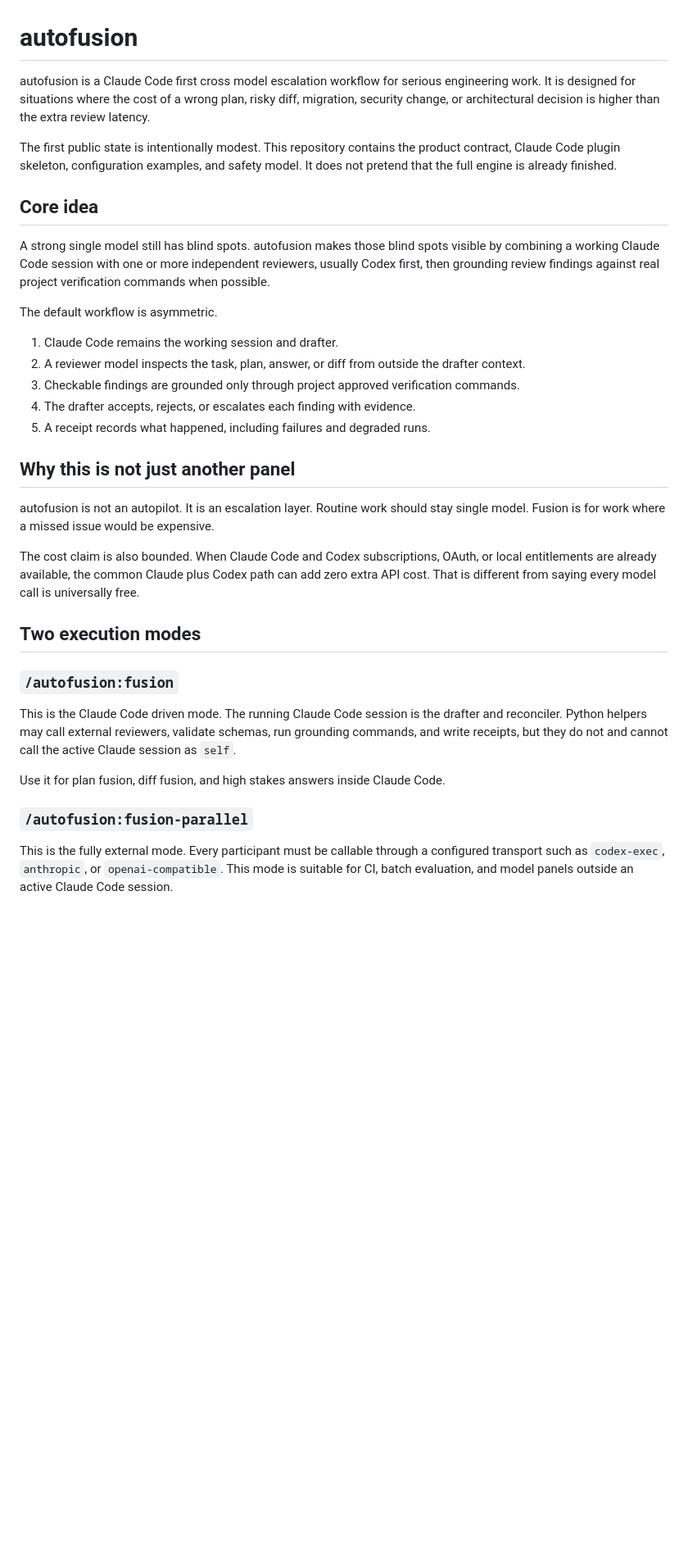
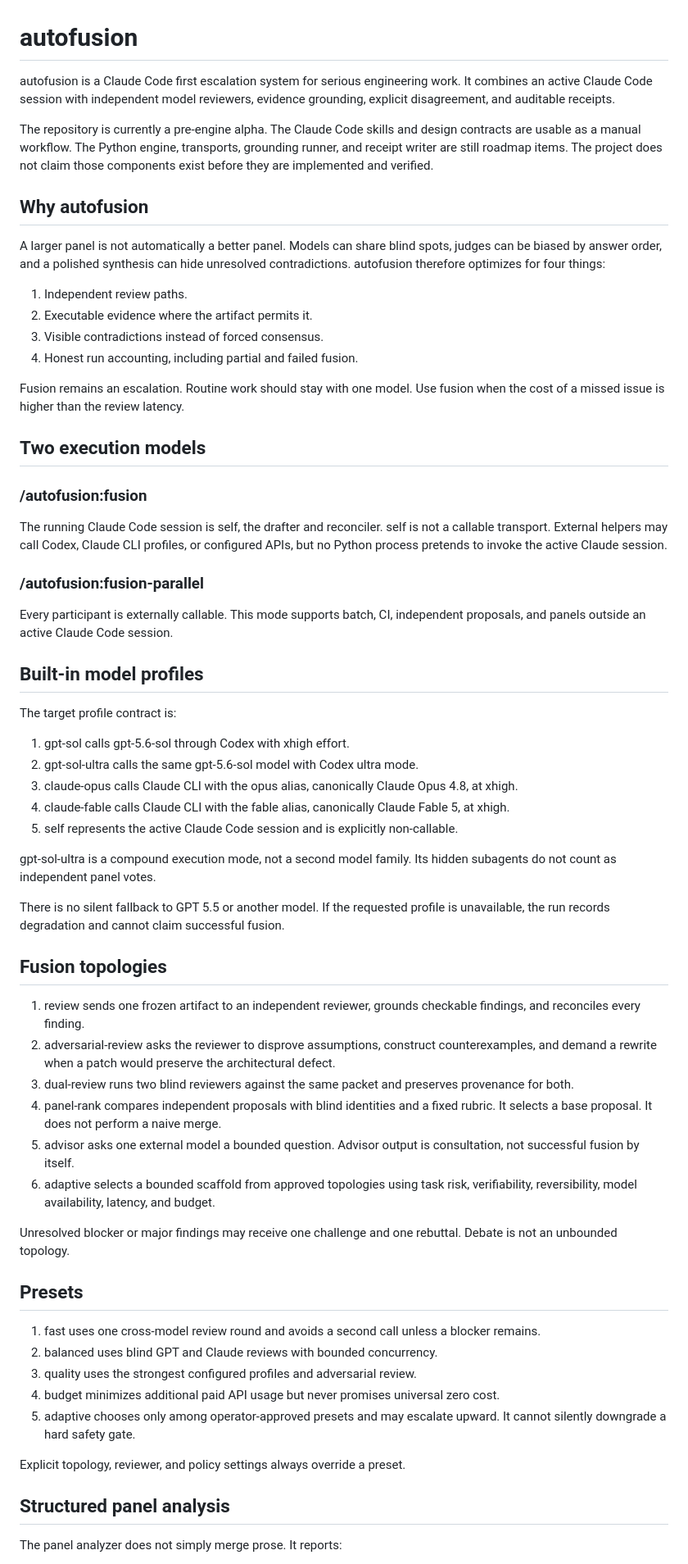
Before and after one commit to OnourImpram/autofusion, a Markdown page: README.md, the part around one of its changes. Shown at 82% size. GitHub-like rendering; blank space fills up the shorter version.

```diff
--- a/README.md
+++ b/README.md
@@ -1,35 +1,66 @@
 # autofusion
 
-autofusion is a Claude Code first cross model escalation workflow for serious engineering work. It is designed for situations where the cost of a wrong plan, risky diff, migration, security change, or architectural decision is higher than the extra review latency.
+autofusion is a Claude Code first escalation system for serious engineering work. It combines an active Claude Code session with independent model reviewers, evidence grounding, explicit disagreement, and auditable receipts.
 
-The first public state is intentionally modest. This repository contains the product contract, Claude Code plugin skeleton, configuration examples, and safety model. It does not pretend that the full engine is already finished.
+The repository is currently a pre-engine alpha. The Claude Code skills and design contracts are usable as a manual workflow. The Python engine, transports, grounding runner, and receipt writer are still roadmap items. The project does not claim those components exist before they are implemented and verified.
 
-## Core idea
+## Why autofusion
 
-A strong single model still has blind spots. autofusion makes those blind spots visible by combining a working Claude Code session with one or more independent reviewers, usually Codex first, then grounding review findings against real project verification commands when possible.
+A larger panel is not automatically a better panel. Models can share blind spots, judges can be biased by answer order, and a polished synthesis can hide unresolved contradictions. autofusion therefore optimizes for four things:
 
-The default workflow is asymmetric.
+1. Independent review paths.
+2. Executable evidence where the artifact permits it.
+3. Visible contradictions instead of forced consensus.
+4. Honest run accounting, including partial and failed fusion.
 
-1. Claude Code remains the working session and drafter.
-2. A reviewer model inspects the task, plan, answer, or diff from outside the drafter context.
-3. Checkable findings are grounded only through project approved verification commands.
-4. The drafter accepts, rejects, or escalates each finding with evidence.
-5. A receipt records what happened, including failures and degraded runs.
+Fusion remains an escalation. Routine work should stay with one model. Use fusion when the cost of a missed issue is higher than the review latency.
 
-## Why this is not just another panel
+## Two execution models
 
-autofusion is not an autopilot. It is an escalation layer. Routine work should stay single model. Fusion is for work where a missed issue would be expensive.
+### /autofusion:fusion
 
-The cost claim is also bounded. When Claude Code and Codex subscriptions, OAuth, or local entitlements are already available, the common Claude plus Codex path can add zero extra API cost. That is different from saying every model call is universally free.
+The running Claude Code session is self, the drafter and reconciler. self is not a callable transport. External helpers may call Codex, Claude CLI profiles, or configured APIs, but no Python process pretends to invoke the active Claude session.
 
-## Two execution modes
+### /autofusion:fusion-parallel
 
-### `/autofusion:fusion`
+Every participant is externally callable. This mode supports batch, CI, independent proposals, and panels outside an active Claude Code session.
 
-This is the Claude Code driven mode. The running Claude Code session is the drafter and reconciler. Python helpers may call external reviewers, validate schemas, run grounding commands, and write receipts, but they do not and cannot call the active Claude session as `self`.
+## Built-in model profiles
 
-Use it for plan fusion, diff fusion, and high stakes answers inside Claude Code.
+The target profile contract is:
 
-### `/autofusion:fusion-parallel`
+1. gpt-sol calls gpt-5.6-sol through Codex with xhigh effort.
+2. gpt-sol-ultra calls the same gpt-5.6-sol model with Codex ultra mode.
+3. claude-opus calls Claude CLI with the opus alias, canonically Claude Opus 4.8, at xhigh.
+4. claude-fable calls Claude CLI with the fable alias, canonically Claude Fable 5, at xhigh.
+5. self represents the active Claude Code session and is explicitly non-callable.
 
-This is the fully external mode. Every participant must be callable through a configured transport such as `codex-exec`, `anthropic`, or `openai-compatible`. This mode is suitable for CI, batch evaluation, and model panels outside an active Claude Code session.
+gpt-sol-ultra is a compound execution mode, not a second model family. Its hidden subagents do not count as independent panel votes.
+
+There is no silent fallback to GPT 5.5 or another model. If the requested profile is unavailable, the run records degradation and cannot claim successful fusion.
+
+## Fusion topologies
+
+1. review sends one frozen artifact to an independent reviewer, grounds checkable findings, and reconciles every finding.
+2. adversarial-review asks the reviewer to disprove assumptions, construct counterexamples, and demand a rewrite when a patch would preserve the architectural defect.
+3. dual-review runs two blind reviewers against the same packet and preserves provenance for both.
+4. panel-rank compares independent proposals with blind identities and a fixed rubric. It selects a base proposal. It does not perform a naive merge.
+5. advisor asks one external model a bounded question. Advisor output is consultation, not successful fusion by itself.
+6. adaptive selects a bounded scaffold from approved topologies using task risk, verifiability, reversibility, model availability, latency, and budget.
+
+Unresolved blocker or major findings may receive one challenge and one rebuttal. Debate is not an unbounded topology.
+
+## Presets
+
+1. fast uses one cross-model review round and avoids a second call unless a blocker remains.
+2. balanced uses blind GPT and Claude reviews with bounded concurrency.
+3. quality uses the strongest configured profiles and adversarial review.
+4. budget minimizes additional paid API usage but never promises universal zero cost.
+5. adaptive chooses only among operator-approved presets and may escalate upward. It cannot silently downgrade a hard safety gate.
+
+Explicit topology, reviewer, and policy settings always override a preset.
+
+## Structured panel analysis
+
+The panel analyzer does not simply merge prose. It reports:
+
```
Also changed, not shown: other parts of README.md (+50 -38 lines).
